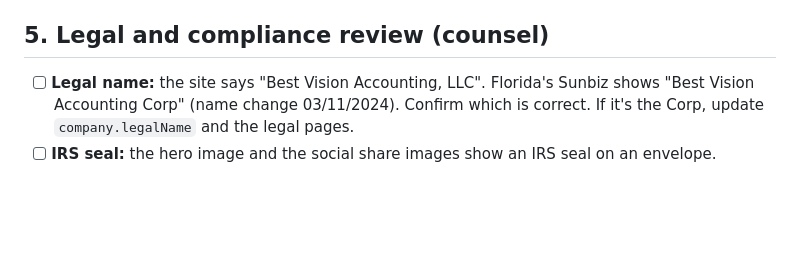
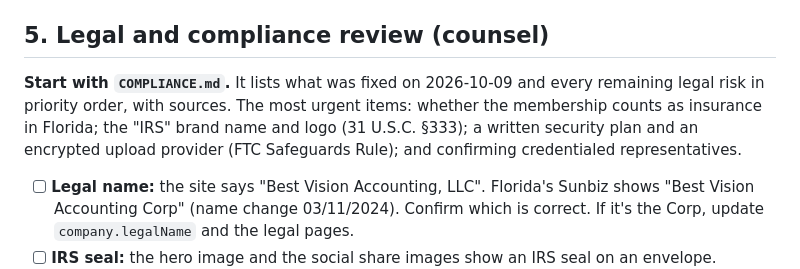
Before and after one commit to INNOVAT3-Solutions/IRS-Protect-Website, a Markdown page: HANDOFF.md, the part around the change. GitHub-like rendering; blank space fills up the shorter version.

Commit message:
docs: point the launch checklist to the compliance review
Co-Authored-By: Claude Opus 5.5 <noreply@anthropic.com>

```diff
--- a/HANDOFF.md
+++ b/HANDOFF.md
@@ -89,6 +89,9 @@ reviews them.
 
 ## 5. Legal and compliance review (counsel)
 
+**Start with `COMPLIANCE.md`.** It lists what was fixed on 2026-10-09 and every remaining legal risk in priority order, with sources. The most urgent items: whether the membership counts as insurance in Florida; the "IRS" brand name and logo (31 U.S.C. §333); a written security plan and an encrypted upload provider (FTC Safeguards Rule); and confirming credentialed representatives.
+
+
 - [ ] **Legal name:** the site says "Best Vision Accounting, LLC". Florida's Sunbiz shows "Best Vision Accounting Corp" (name change 03/11/2024). Confirm which is correct. If it's the Corp, update `company.legalName` and the legal pages.
 - [ ] **IRS seal:** the hero image and the social share images show an IRS seal on an envelope. Confirm this is acceptable next to the "not affiliated with the IRS" statement, or swap the image.
 - [ ] **Insurance question:** confirm the membership, a prepaid service capped at $10,000 in value for future notices, is exempt from Florida insurance and legal-expense-plan rules (Ch. 624 and Ch. 642).
```
